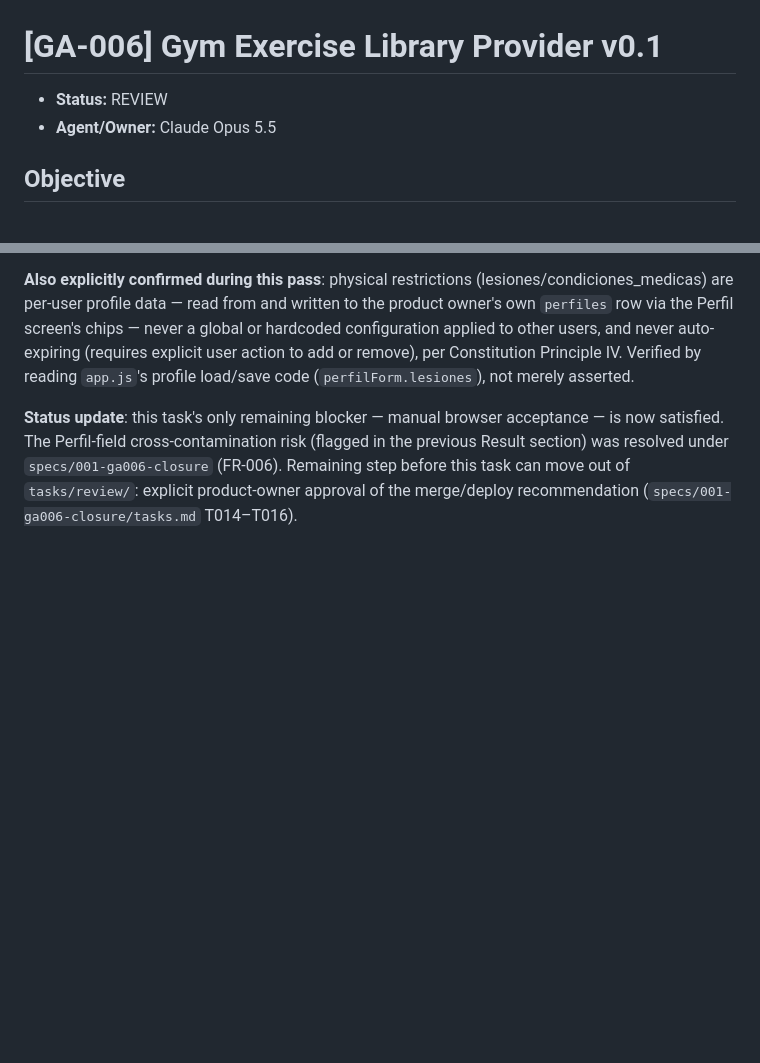
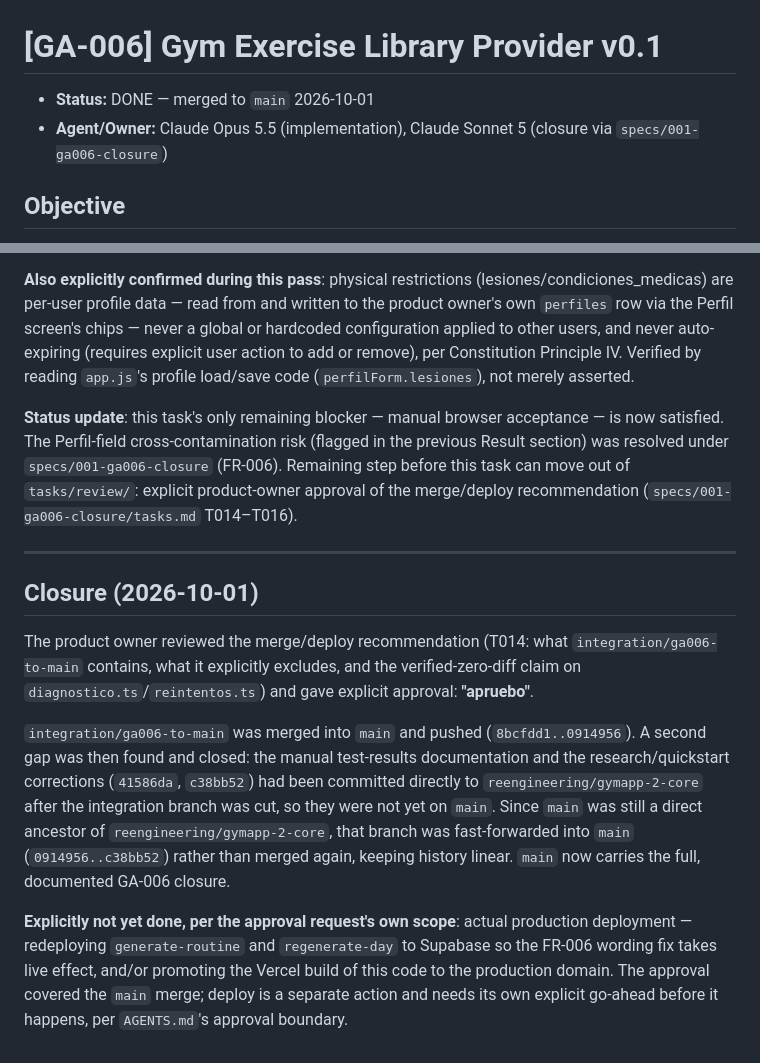
Before and after one commit to Ohtli-Admin/gym-app, a Markdown page: tasks/review/GA-006-exercise-library-provider-v0.1.md, 2 parts joined by grey strips. Rendered like a GitHub page; blank space fills up the shorter version.

```diff
--- a/tasks/review/GA-006-exercise-library-provider-v0.1.md
+++ b/tasks/review/GA-006-exercise-library-provider-v0.1.md
@@ -1,7 +1,8 @@
 # [GA-006] Gym Exercise Library Provider v0.1
 
-- **Status:** REVIEW
-- **Agent/Owner:** Claude Opus 5.5
+- **Status:** DONE — merged to `main` 2026-10-01
+- **Agent/Owner:** Claude Opus 5.5 (implementation), Claude Sonnet 5 (closure via
+  `specs/001-ga006-closure`)
 
 ## Objective
 
@@ -329,3 +330,29 @@ acceptance — is now satisfied. The Perfil-field cross-contamination risk
 `specs/001-ga006-closure` (FR-006). Remaining step before this task can move
 out of `tasks/review/`: explicit product-owner approval of the
 merge/deploy recommendation (`specs/001-ga006-closure/tasks.md` T014–T016).
+
+---
+
+## Closure (2026-10-01)
+
+The product owner reviewed the merge/deploy recommendation (T014: what
+`integration/ga006-to-main` contains, what it explicitly excludes, and the
+verified-zero-diff claim on `diagnostico.ts`/`reintentos.ts`) and gave
+explicit approval: **"apruebo"**.
+
+`integration/ga006-to-main` was merged into `main` and pushed
+(`8bcfdd1..0914956`). A second gap was then found and closed: the manual
+test-results documentation and the research/quickstart corrections
+(`41586da`, `c38bb52`) had been committed directly to
+`reengineering/gymapp-2-core` after the integration branch was cut, so they
+were not yet on `main`. Since `main` was still a direct ancestor of
+`reengineering/gymapp-2-core`, that branch was fast-forwarded into `main`
+(`0914956..c38bb52`) rather than merged again, keeping history linear.
+`main` now carries the full, documented GA-006 closure.
+
+**Explicitly not yet done, per the approval request's own scope**: actual
+production deployment — redeploying `generate-routine` and `regenerate-day`
+to Supabase so the FR-006 wording fix takes live effect, and/or promoting
+the Vercel build of this code to the production domain. The approval
+covered the `main` merge; deploy is a separate action and needs its own
+explicit go-ahead before it happens, per `AGENTS.md`'s approval boundary.
```
Also changed, not shown: specs/001-ga006-closure/tasks.md (+13 -6 lines).
